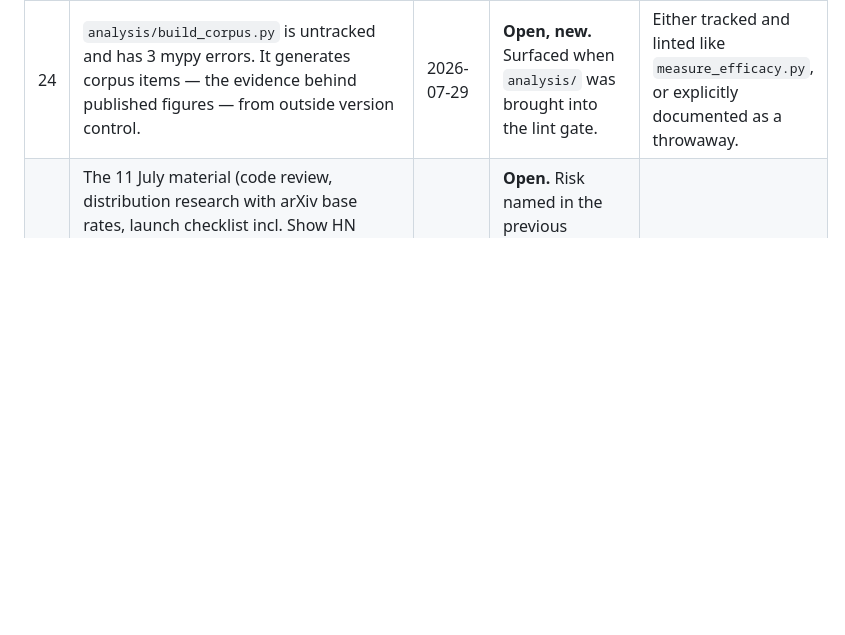
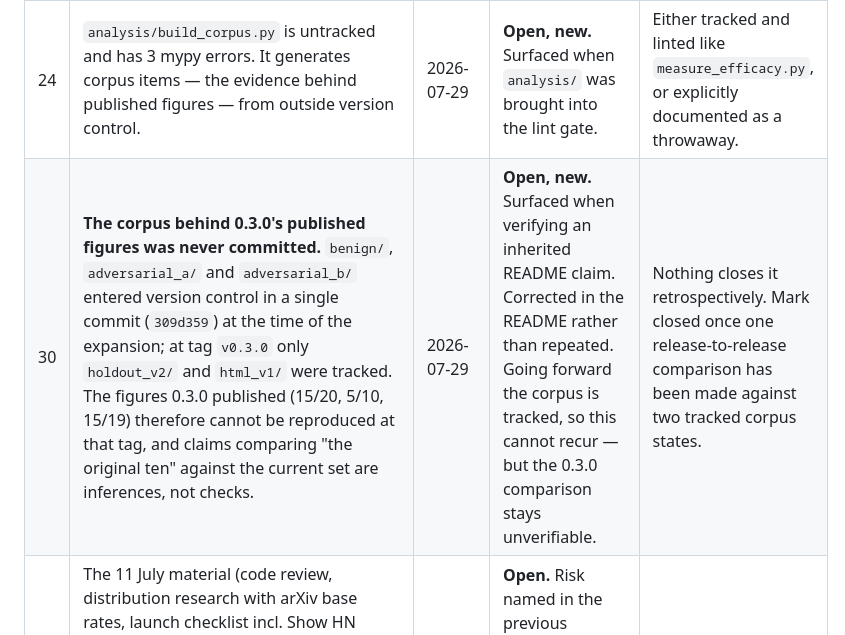
Before and after one commit to kuzivaai/SkillWatch, a Markdown page: OPEN-ITEMS.md, the part around the change. Drawn GitHub-style; blank space fills up the shorter version.

```diff
--- a/OPEN-ITEMS.md
+++ b/OPEN-ITEMS.md
@@ -44,6 +44,7 @@ engineering, and engineering is not the constraint.
 | 16 | The `lowest-direct` CI matrix has never been *observed* failing. The fix landed in the same commit as the check, so CI has only ever seen it green. A test that would pass if the fix were reverted. | 2026-07-29 | **Open.** Proven locally, never in CI. | A scratch branch lowers a floor, CI goes red, the run URL is recorded here, branch deleted. |
 | 22 | `pip-audit --strict` cannot pass in the current invocation shape (editable install → "distribution marked as editable"; non-editable → "not found on PyPI"). The claim that it can *never* pass is untested — auditing a resolved requirements file that excludes the project itself (`uv export --no-emit-project`) may work. | 2026-07-29 | **Open, untested.** Reasoned, not evidenced: the assumption is that the editable project is the only skipped distribution. | The alternative shape is run. If it passes, adopt it. If not, record why and keep the current shape. **Do not add a skip to force it.** |
 | 24 | `analysis/build_corpus.py` is untracked and has 3 mypy errors. It generates corpus items — the evidence behind published figures — from outside version control. | 2026-07-29 | **Open, new.** Surfaced when `analysis/` was brought into the lint gate. | Either tracked and linted like `measure_efficacy.py`, or explicitly documented as a throwaway. |
+| 30 | **The corpus behind 0.3.0's published figures was never committed.** `benign/`, `adversarial_a/` and `adversarial_b/` entered version control in a single commit (`309d359`) at the time of the expansion; at tag `v0.3.0` only `holdout_v2/` and `html_v1/` were tracked. The figures 0.3.0 published (15/20, 5/10, 15/19) therefore cannot be reproduced at that tag, and claims comparing "the original ten" against the current set are inferences, not checks. | 2026-07-29 | **Open, new.** Surfaced when verifying an inherited README claim. Corrected in the README rather than repeated. Going forward the corpus is tracked, so this cannot recur — but the 0.3.0 comparison stays unverifiable. | Nothing closes it retrospectively. Mark closed once one release-to-release comparison has been made against two tracked corpus states. |
 | 25 | The 11 July material (code review, distribution research with arXiv base rates, launch checklist incl. Show HN draft, SWOT) exists only in `/mnt/c/Users/mkuzi/Downloads/SkillWatch-HANDOVER-2026-07-29.md`. The `.docx` originals were deleted. Untracked, outside the repo, one deletion from gone. | 2026-07-29 | **Open.** Risk named in the previous handover; not acted on. Item 11's launch assets depend on it. | Content carried into the repository. |
 
 ---
```
Also changed, not shown: CHANGELOG.md (+8 -0 lines), README.md (+17 -6 lines).
